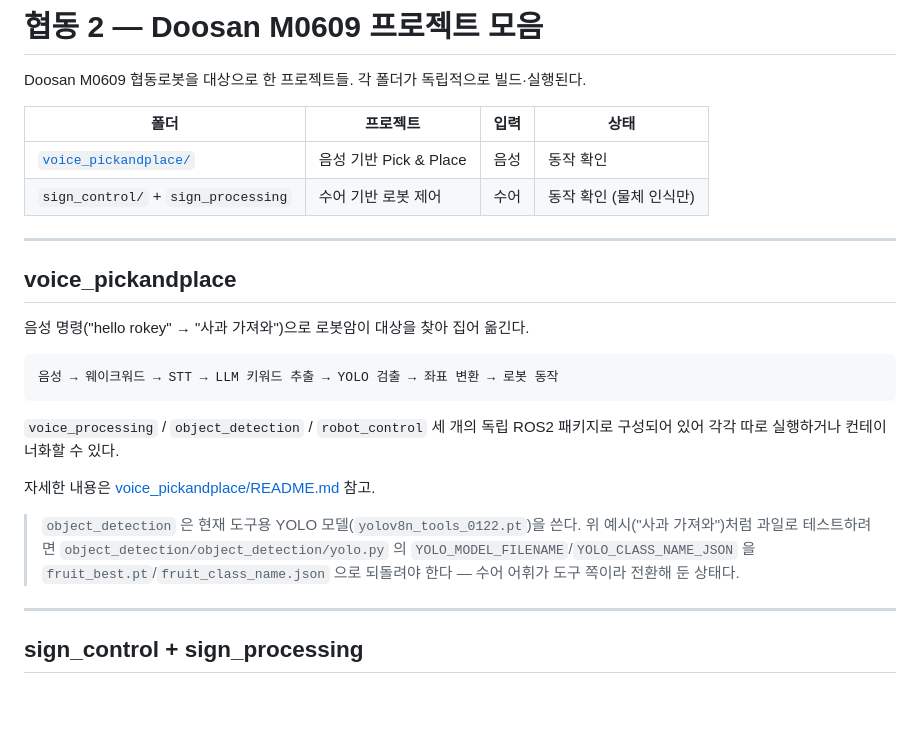
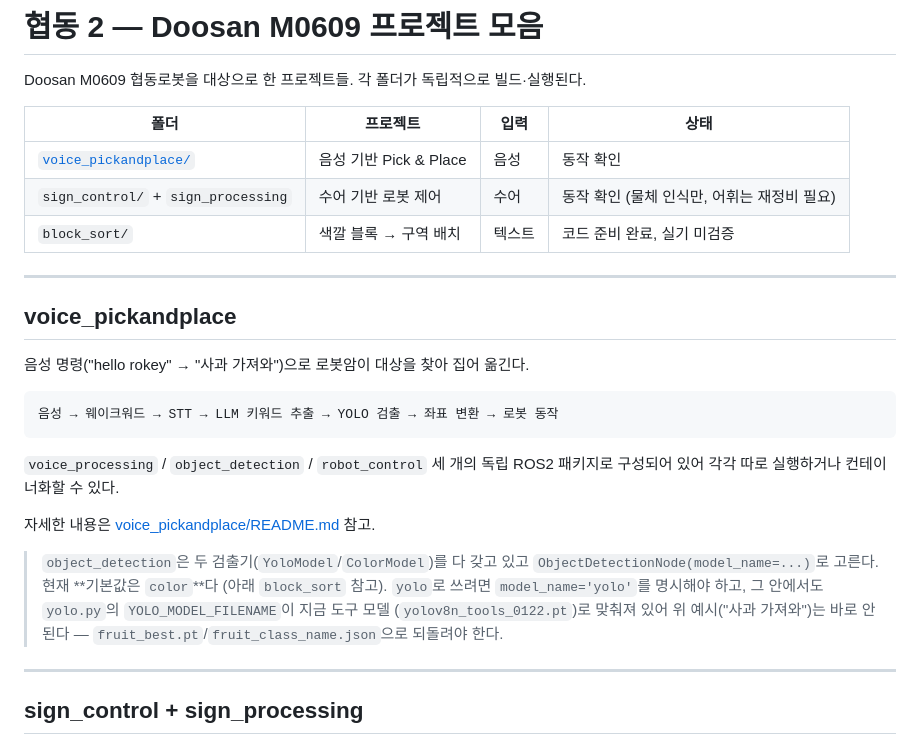
Before and after one commit to genewoolim-beep/hyupdong2, a Markdown page: README.md, the part around one of its changes. Drawn GitHub-style; blank space fills up the shorter version.

```diff
--- a/README.md
+++ b/README.md
@@ -5,7 +5,8 @@ Doosan M0609 협동로봇을 대상으로 한 프로젝트들. 각 폴더가 독
 | 폴더 | 프로젝트 | 입력 | 상태 |
 |---|---|---|---|
 | [`voice_pickandplace/`](voice_pickandplace/) | 음성 기반 Pick & Place | 음성 | 동작 확인 |
-| `sign_control/` + `sign_processing` | 수어 기반 로봇 제어 | 수어 | 동작 확인 (물체 인식만) |
+| `sign_control/` + `sign_processing` | 수어 기반 로봇 제어 | 수어 | 동작 확인 (물체 인식만, 어휘는 재정비 필요) |
+| `block_sort/` | 색깔 블록 → 구역 배치 | 텍스트 | 코드 준비 완료, 실기 미검증 |
 
 ---
 
@@ -22,10 +23,12 @@ Doosan M0609 협동로봇을 대상으로 한 프로젝트들. 각 폴더가 독
 
 자세한 내용은 [voice_pickandplace/README.md](voice_pickandplace/README.md) 참고.
 
-> `object_detection` 은 현재 도구용 YOLO 모델(`yolov8n_tools_0122.pt`)을 쓴다.
-> 위 예시("사과 가져와")처럼 과일로 테스트하려면 `object_detection/object_detection/yolo.py`
-> 의 `YOLO_MODEL_FILENAME`/`YOLO_CLASS_NAME_JSON` 을 `fruit_best.pt`/`fruit_class_name.json`
-> 으로 되돌려야 한다 — 수어 어휘가 도구 쪽이라 전환해 둔 상태다.
+> `object_detection`은 두 검출기(`YoloModel`/`ColorModel`)를 다 갖고 있고
+> `ObjectDetectionNode(model_name=...)`로 고른다. 현재 **기본값은 `color`**다
+> (아래 `block_sort` 참고). `yolo`로 쓰려면 `model_name='yolo'`를 명시해야
+> 하고, 그 안에서도 `yolo.py`의 `YOLO_MODEL_FILENAME`이 지금 도구 모델
+> (`yolov8n_tools_0122.pt`)로 맞춰져 있어 위 예시("사과 가져와")는 바로
+> 안 된다 — `fruit_best.pt`/`fruit_class_name.json`으로 되돌려야 한다.
 
 ---
 
```
Also changed, not shown: other parts of README.md (+47 -4 lines).
